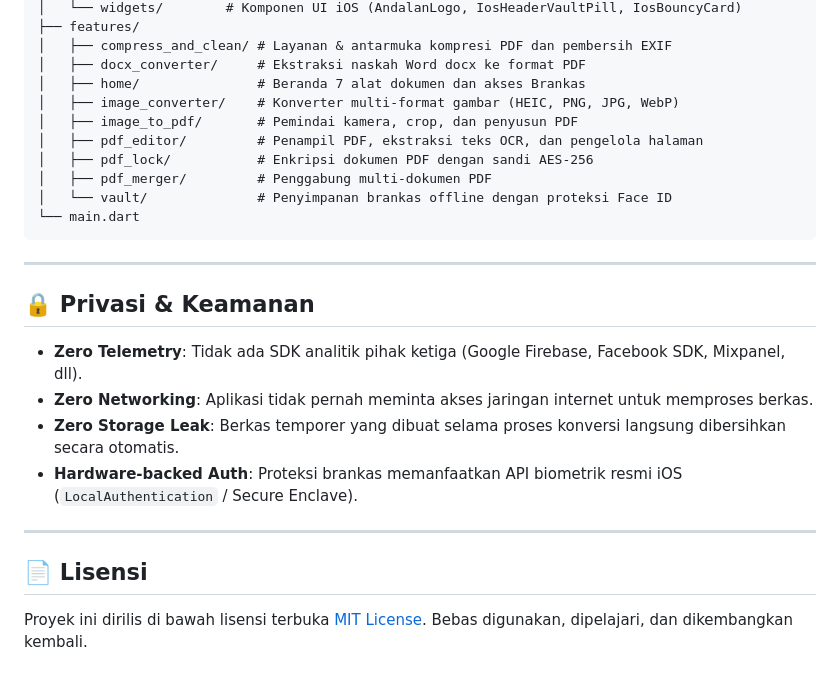
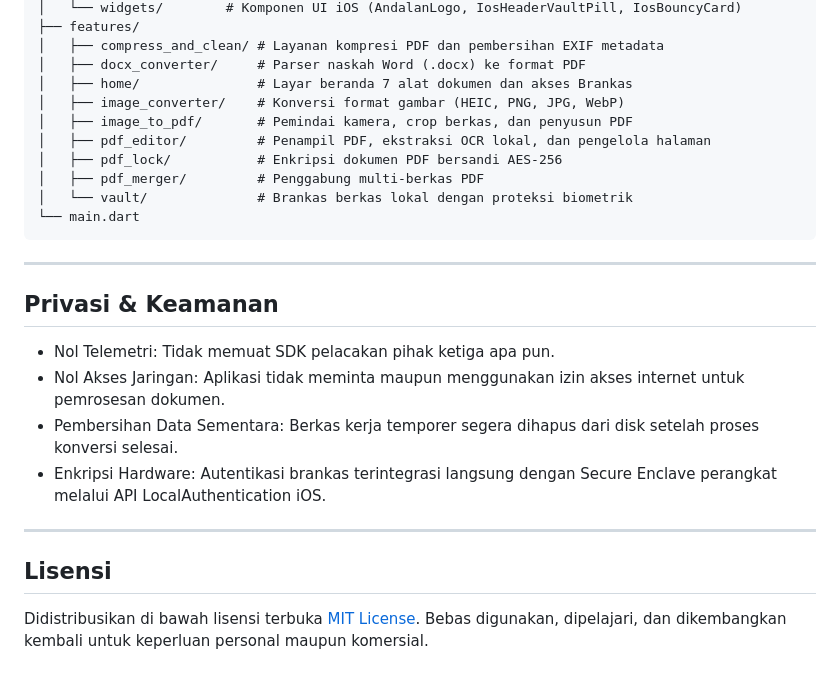
Before and after one commit to DarulQutni-Q/AndalanTools, a Markdown page: README.md, the part around one of its changes. Rendered like a GitHub page.

````diff
--- a/README.md
+++ b/README.md
@@ -100,28 +101,28 @@ lib/
 │   └── widgets/        # Komponen UI iOS (AndalanLogo, IosHeaderVaultPill, IosBouncyCard)
 ├── features/
-│   ├── compress_and_clean/ # Layanan & antarmuka kompresi PDF dan pembersih EXIF
-│   ├── docx_converter/     # Ekstraksi naskah Word docx ke format PDF
-│   ├── home/               # Beranda 7 alat dokumen dan akses Brankas
-│   ├── image_converter/    # Konverter multi-format gambar (HEIC, PNG, JPG, WebP)
-│   ├── image_to_pdf/       # Pemindai kamera, crop, dan penyusun PDF
-│   ├── pdf_editor/         # Penampil PDF, ekstraksi teks OCR, dan pengelola halaman
-│   ├── pdf_lock/           # Enkripsi dokumen PDF dengan sandi AES-256
-│   ├── pdf_merger/         # Penggabung multi-dokumen PDF
-│   └── vault/              # Penyimpanan brankas offline dengan proteksi Face ID
+│   ├── compress_and_clean/ # Layanan kompresi PDF dan pembersihan EXIF metadata
+│   ├── docx_converter/     # Parser naskah Word (.docx) ke format PDF
+│   ├── home/               # Layar beranda 7 alat dokumen dan akses Brankas
+│   ├── image_converter/    # Konversi format gambar (HEIC, PNG, JPG, WebP)
+│   ├── image_to_pdf/       # Pemindai kamera, crop berkas, dan penyusun PDF
+│   ├── pdf_editor/         # Penampil PDF, ekstraksi OCR lokal, dan pengelola halaman
+│   ├── pdf_lock/           # Enkripsi dokumen PDF bersandi AES-256
+│   ├── pdf_merger/         # Penggabung multi-berkas PDF
+│   └── vault/              # Brankas berkas lokal dengan proteksi biometrik
 └── main.dart
 ```
 
 ---
 
-## 🔒 Privasi & Keamanan
+## Privasi & Keamanan
 
-- **Zero Telemetry**: Tidak ada SDK analitik pihak ketiga (Google Firebase, Facebook SDK, Mixpanel, dll).
-- **Zero Networking**: Aplikasi tidak pernah meminta akses jaringan internet untuk memproses berkas.
-- **Zero Storage Leak**: Berkas temporer yang dibuat selama proses konversi langsung dibersihkan secara otomatis.
-- **Hardware-backed Auth**: Proteksi brankas memanfaatkan API biometrik resmi iOS (`LocalAuthentication` / Secure Enclave).
+- Nol Telemetri: Tidak memuat SDK pelacakan pihak ketiga apa pun.
+- Nol Akses Jaringan: Aplikasi tidak meminta maupun menggunakan izin akses internet untuk pemrosesan dokumen.
+- Pembersihan Data Sementara: Berkas kerja temporer segera dihapus dari disk setelah proses konversi selesai.
+- Enkripsi Hardware: Autentikasi brankas terintegrasi langsung dengan Secure Enclave perangkat melalui API LocalAuthentication iOS.
 
 ---
 
-## 📄 Lisensi
+## Lisensi
 
-Proyek ini dirilis di bawah lisensi terbuka [MIT License](LICENSE). Bebas digunakan, dipelajari, dan dikembangkan kembali.
+Didistribusikan di bawah lisensi terbuka [MIT License](LICENSE). Bebas digunakan, dipelajari, dan dikembangkan kembali untuk keperluan personal maupun komersial.
````
Also changed, not shown: other parts of README.md (+62 -61 lines).
